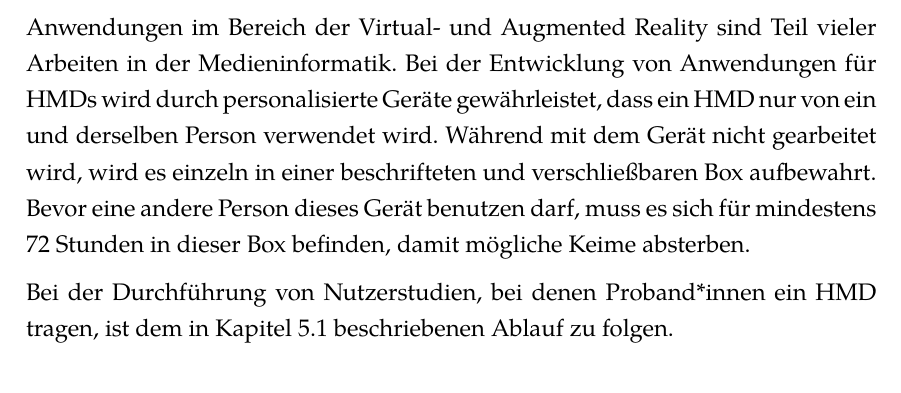
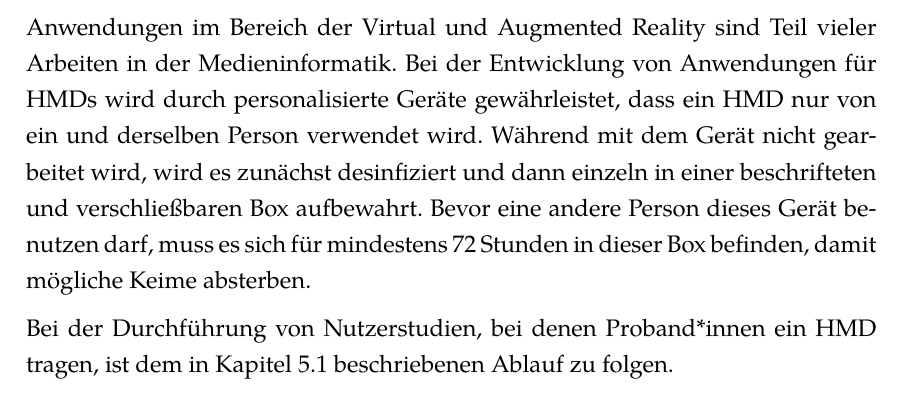
Before and after one commit to UniRegensburg/Hygienekonzept, a LaTeX document (hygienekonzept/hygienekonzept.tex, which reads hygienekonzept/HMD.tex): part of page 6 of 18, cut so that both start at the same text. Compiled offline with XeLaTeX.

Commit message:
Korrekturen CW

```diff
--- a/hygienekonzept/HMD.tex
+++ b/hygienekonzept/HMD.tex
@@ -1,9 +1,7 @@
 \section{Arbeit mit Head-Mounted Displays (HMD)}\label{sec:hmd}
 
-Anwendungen im Bereich der Virtual- und Augmented Reality sind Teil vieler Arbeiten in der Medieninformatik.
-Bei der Entwicklung von Anwendungen für HMDs wird durch personalisierte Geräte gewährleistet, dass ein HMD nur von ein und derselben Person verwendet wird.
-Während mit dem Gerät nicht gearbeitet wird, wird es einzeln in einer beschrifteten und verschließbaren Box aufbewahrt.
-Bevor eine andere Person dieses Gerät benutzen darf, muss es sich für mindestens 72 Stunden in dieser Box befinden, damit mögliche Keime absterben.
+Anwendungen im Bereich der Virtual und Augmented Reality sind Teil vieler Arbeiten in der Medieninformatik.
+Bei der Entwicklung von Anwendungen für HMDs wird durch personalisierte Geräte gewährleistet, dass ein HMD nur von ein und derselben Person verwendet wird. Während mit dem Gerät nicht gearbeitet wird, wird es zunächst desinfiziert und dann einzeln in einer beschrifteten und verschließbaren Box aufbewahrt. Bevor eine andere Person dieses Gerät benutzen darf, muss es sich für mindestens 72 Stunden in dieser Box befinden, damit mögliche Keime absterben.
 
 \medskip
 \noindent
```
